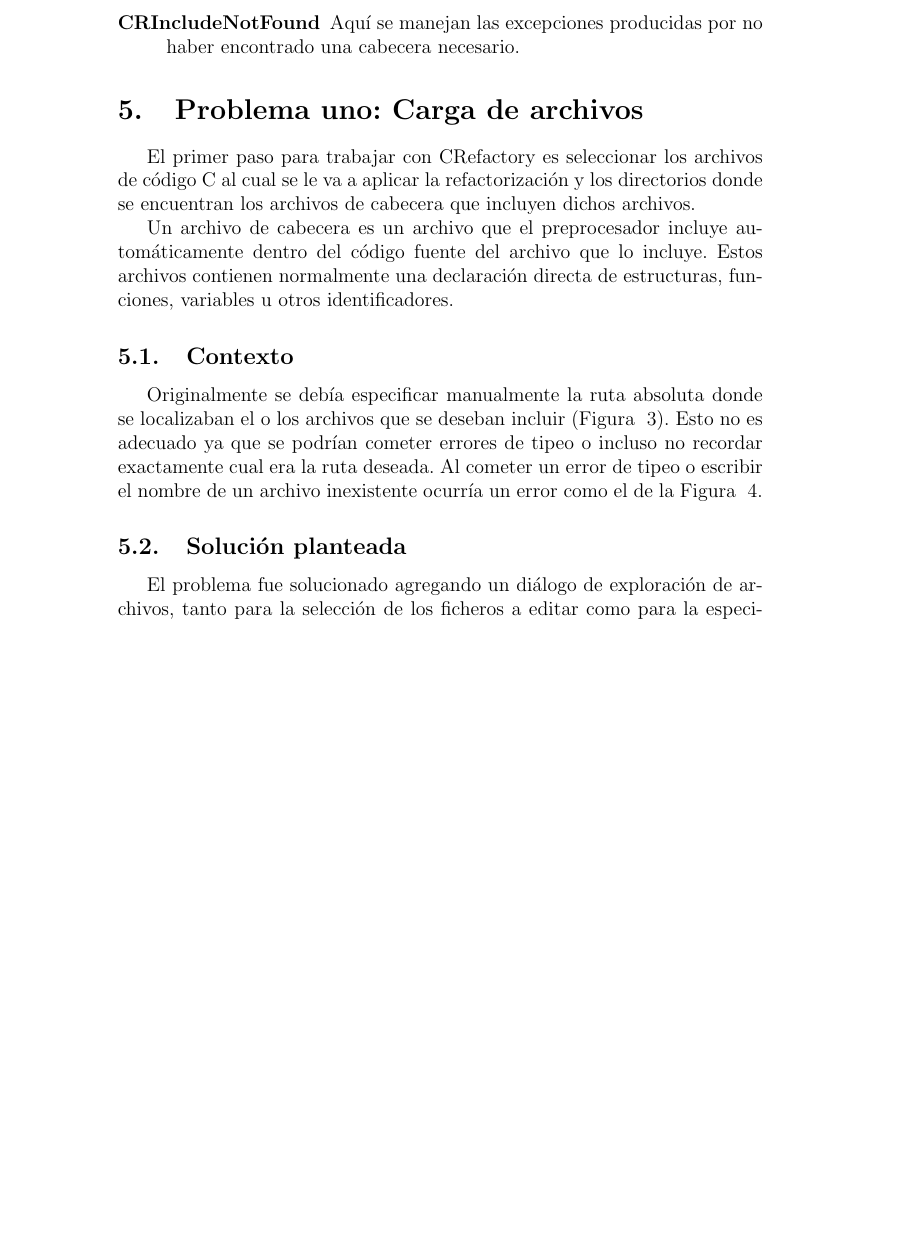
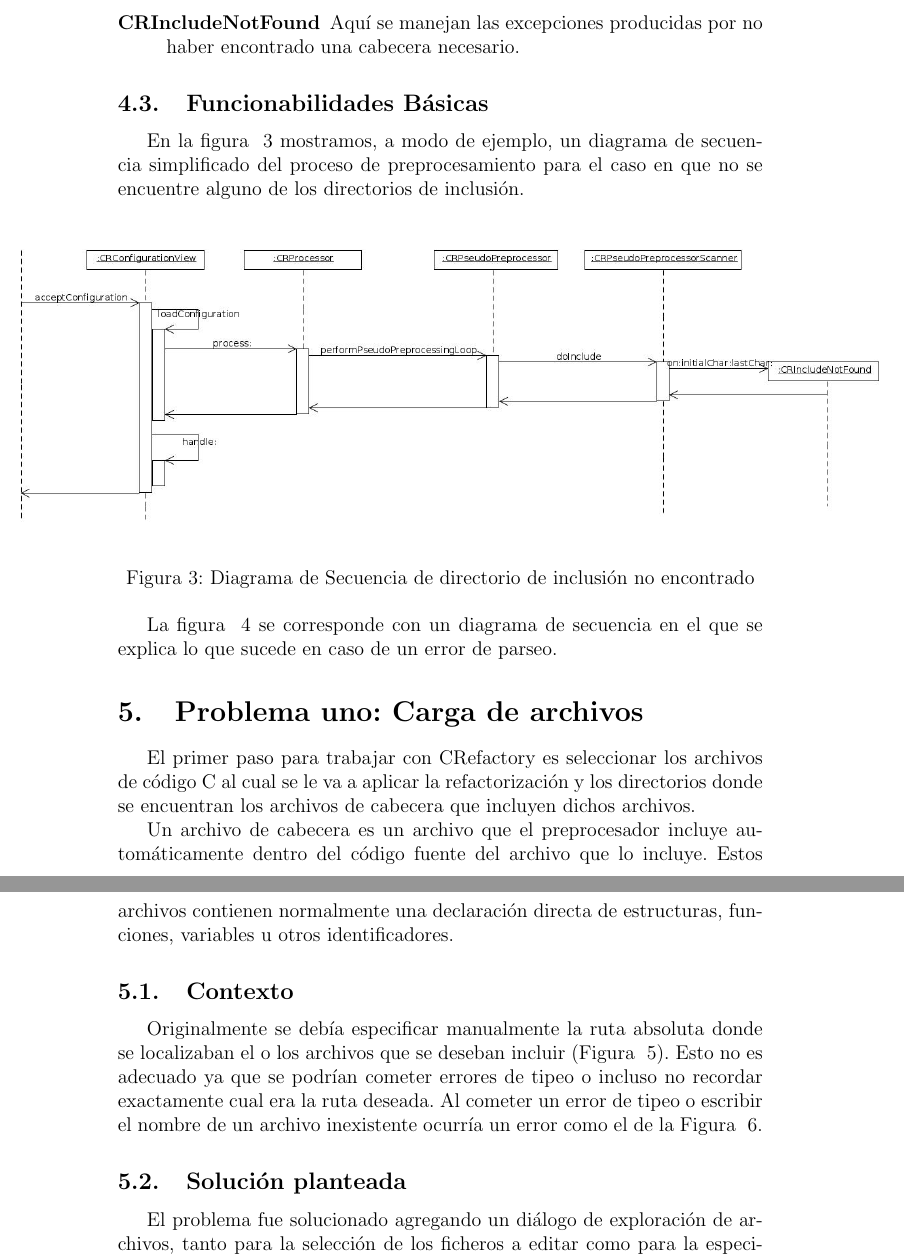
Before and after one commit to nbaglivo/crefactorydoc, a LaTeX document (crefactory.tex): part of page 8 of 22 before the commit and two parts of pages 8 and 9 of 22 after it, the two joined at a grey line, cut so that both start at the same text, the shorter picture padded with empty space. Compiled offline with pdfLaTeX.

Commit message:
Agregados diagramas de secuencia

```diff
--- a/crefactory.tex
+++ b/crefactory.tex
@@ -116,3 +114,19 @@ A continuacion se explican las clases principales de la interfaz de CRefactory.
 \item[CRIncludeNotFound] Aqu\'i se manejan las excepciones producidas por no haber encontrado una cabecera necesario.
 
 \end{description}
+
+\subsection{Funcionabilidades B\'asicas}
+
+En la figura ~\ref{diagrama_de_secuencia_include_not_found} mostramos, a modo de ejemplo, un diagrama de secuencia simplificado del proceso de preprocesamiento para el caso en que no se encuentre alguno de los directorios de inclusión.
+
+\begin{figure}[htbp]
+  \centering
+  \setlength{\unitlength}{\textwidth}
+    \begin{picture}(1,0.5)
+       \put(-0.2,0){\includegraphics[width=1.4\unitlength]{images/secuencia_include_not_found.jpg}}
+    \end{picture}
+    \caption{Diagrama de Secuencia de directorio de inclusión no encontrado}
+    \label{diagrama_de_secuencia_include_not_found}
+\end{figure}
+
+La figura ~\ref{diagrama_de_secuencia_parser_error} se corresponde con un diagrama de secuencia en el que se explica lo que sucede en caso de un error de parseo.
@@ -119,3 +142,5 @@ A continuacion se explican las clases principales de la interfaz de CRefactory.
+    \label{diagrama_de_secuencia_parser_error}
+\end{figure}
 
 \section{Problema uno: Carga de archivos}
 \label{sec:problema_uno}
```
Also changed, not shown: crefactory.tex (11 more changed lines).
